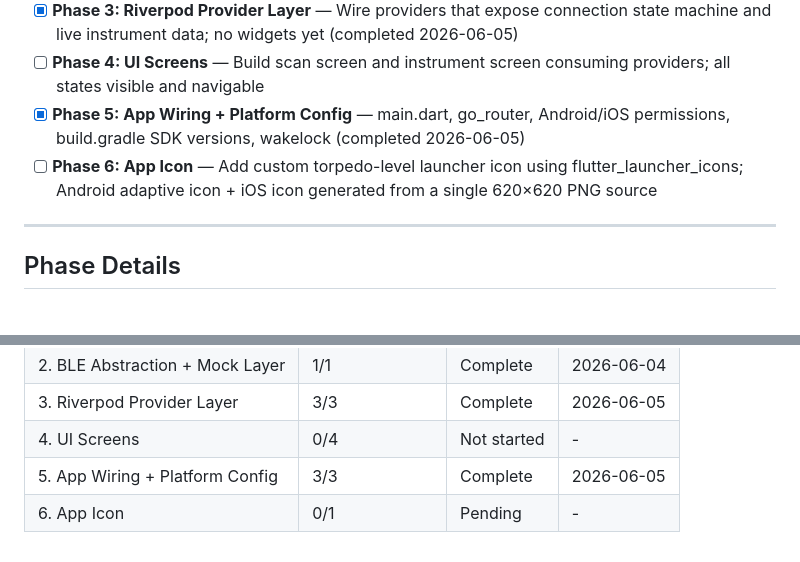
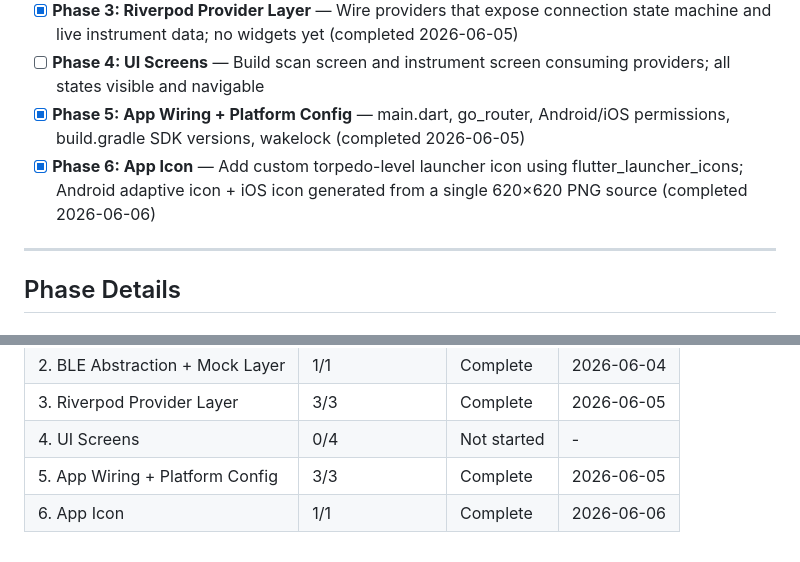
Before and after one commit to soldernerd/LevelAppMobile, a Markdown page: .planning/ROADMAP.md, 2 parts joined by grey strips. Drawn GitHub-style.

```diff
--- a/.planning/ROADMAP.md
+++ b/.planning/ROADMAP.md
@@ -15,7 +15,7 @@ Each phase is a complete, testable technical layer. Phases 1–3 have no UI; cor
 - [x] **Phase 3: Riverpod Provider Layer** — Wire providers that expose connection state machine and live instrument data; no widgets yet (completed 2026-06-05)
 - [ ] **Phase 4: UI Screens** — Build scan screen and instrument screen consuming providers; all states visible and navigable
 - [x] **Phase 5: App Wiring + Platform Config** — main.dart, go_router, Android/iOS permissions, build.gradle SDK versions, wakelock (completed 2026-06-05)
-- [ ] **Phase 6: App Icon** — Add custom torpedo-level launcher icon using flutter_launcher_icons; Android adaptive icon + iOS icon generated from a single 620×620 PNG source
+- [x] **Phase 6: App Icon** — Add custom torpedo-level launcher icon using flutter_launcher_icons; Android adaptive icon + iOS icon generated from a single 620×620 PNG source (completed 2026-06-06)
 
 ---
 
@@ -151,4 +151,4 @@ Each phase is a complete, testable technical layer. Phases 1–3 have no UI; cor
 | 3. Riverpod Provider Layer | 3/3 | Complete   | 2026-06-05 |
 | 4. UI Screens | 0/4 | Not started | - |
 | 5. App Wiring + Platform Config | 3/3 | Complete   | 2026-06-05 |
-| 6. App Icon | 0/1 | Pending | - |
+| 6. App Icon | 1/1 | Complete | 2026-06-06 |
```
Also changed, not shown: other parts of .planning/ROADMAP.md (+1 -1 lines), .planning/STATE.md (+17 -13 lines), 1 other file.
